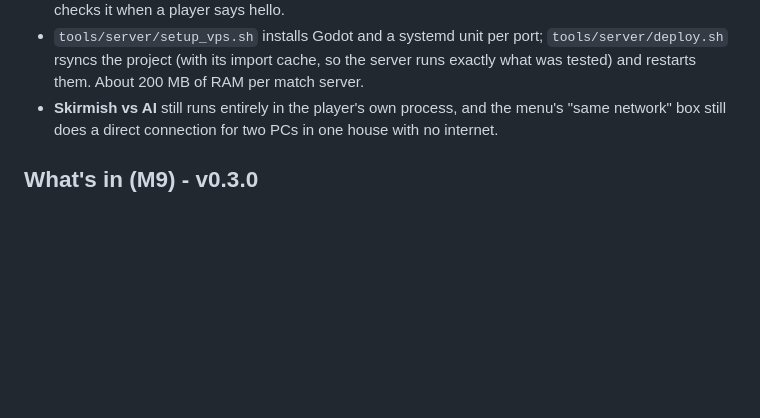
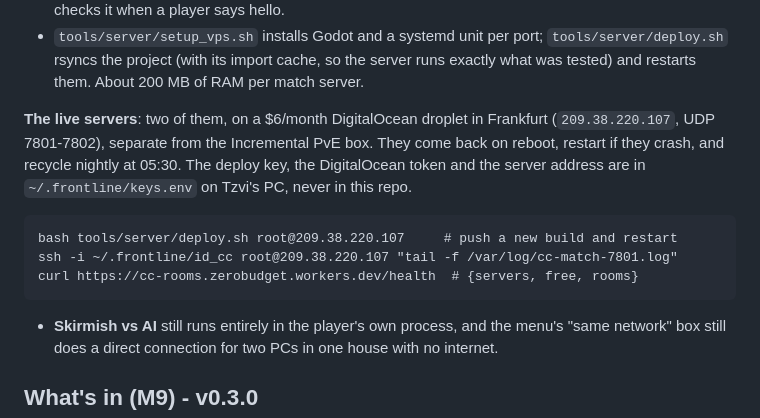
Before and after one commit to Tzvigettenberg/conquer-and-command, a Markdown page: README.md, the part around the change. GitHub-like rendering; blank space fills up the shorter version.

Commit message:
Match servers are live: two on their own droplet, documented
Co-Authored-By: Claude Opus 5 <noreply@anthropic.com>
Claude-Session: https://claude.ai/code/session_017kFU9jRMi1R74YkqKUJrW7

````diff
--- a/README.md
+++ b/README.md
@@ -118,6 +118,17 @@ friend ──list────► games list        ──connect─► the same
 * `tools/server/setup_vps.sh` installs Godot and a systemd unit per port; `tools/server/deploy.sh`
   rsyncs the project (with its import cache, so the server runs exactly what was tested) and
   restarts them. About 200 MB of RAM per match server.
+
+**The live servers**: two of them, on a $6/month DigitalOcean droplet in Frankfurt
+(`209.38.220.107`, UDP 7801-7802), separate from the Incremental PvE box. They come back on reboot,
+restart if they crash, and recycle nightly at 05:30. The deploy key, the DigitalOcean token and the
+server address are in `~/.frontline/keys.env` on Tzvi's PC, never in this repo.
+
+```
+bash tools/server/deploy.sh root@209.38.220.107     # push a new build and restart
+ssh -i ~/.frontline/id_cc root@209.38.220.107 "tail -f /var/log/cc-match-7801.log"
+curl https://cc-rooms.zerobudget.workers.dev/health  # {servers, free, rooms}
+```
 * **Skirmish vs AI** still runs entirely in the player's own process, and the menu's "same network"
   box still does a direct connection for two PCs in one house with no internet.
 
````
